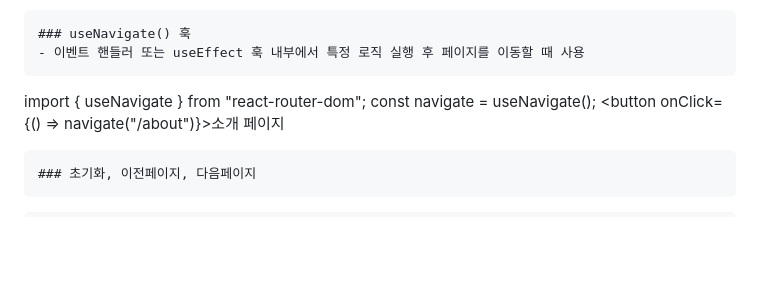
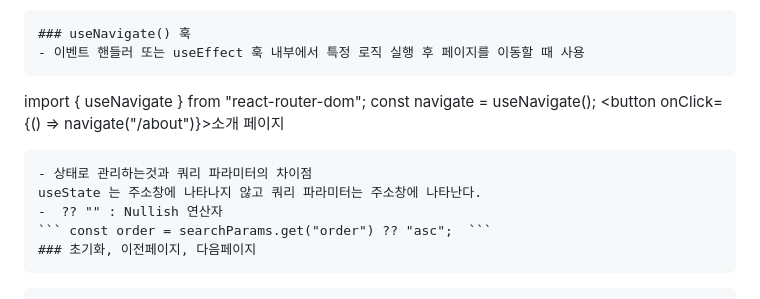
Before and after one commit to sukyoung14/first, a Markdown page: basic/etc2.md, the part around the change printed below. GitHub-like rendering; blank space fills up the shorter version.

````diff
--- a/basic/etc2.md
+++ b/basic/etc2.md
@@ -148,6 +169,10 @@
  const navigate = useNavigate();
  <button onClick={() => navigate("/about")}>소개 페이지</button>
  ```
+ - 상태로 관리하는것과 쿼리 파라미터의 차이점
+ useState 는 주소창에 나타나지 않고 쿼리 파라미터는 주소창에 나타난다.
+ -  ?? "" : Nullish 연산자
+ ``` const order = searchParams.get("order") ?? "asc";  ```
  ### 초기화, 이전페이지, 다음페이지
  ```
 	 onClick={() => { setSearchParams({});}}		// 초기화
````
Also changed, not shown: other parts of basic/etc2.md (+30 -3 lines), basic/etc.md (+5 -0 lines), basic/etc3.md (added).
